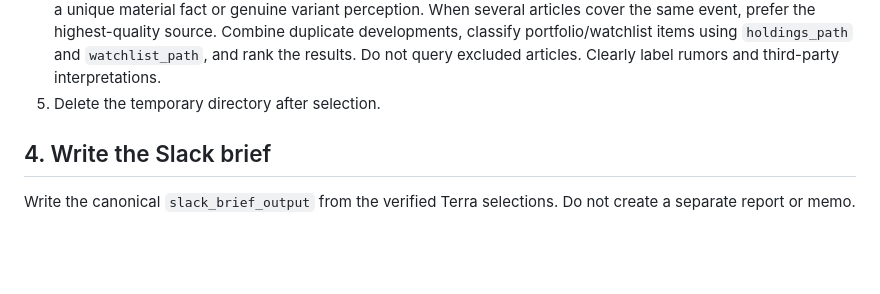
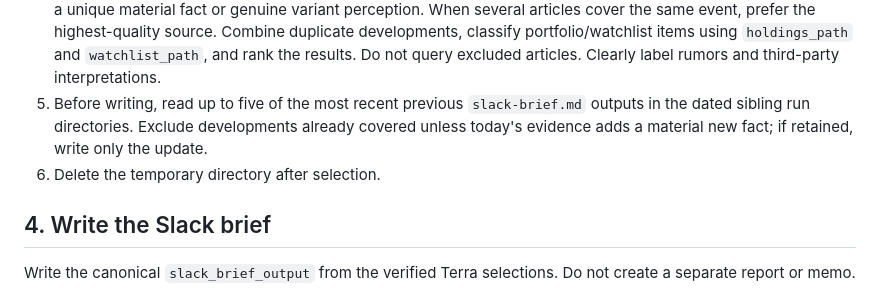
Before and after one commit to anton-sturluson/project-minerva, a Markdown page: scripts/prompts/morning_brief_synthesis.md, the part around the change. GitHub-like rendering; blank space fills up the shorter version.

Commit message:
fix: avoid repeated morning brief stories (#88)

````diff
--- a/scripts/prompts/morning_brief_synthesis.md
+++ b/scripts/prompts/morning_brief_synthesis.md
@@ -43,7 +43,8 @@ uv run minerva extract-files \
 ```
 
 4. Extract only the non-null `article_key` values from Terra's JSONL results; do not use Terra's rationales in synthesis. Query titles and sources for the selected keys first. Read summaries for first-party sources (including filings and IR), regulators, WSJ, Economist, Reuters, and other clearly high-quality reporting. For Yahoo, Benzinga, Seeking Alpha, Chartmill, Fintel, and similar sources, use the title unless the article appears to contain a unique material fact or genuine variant perception. When several articles cover the same event, prefer the highest-quality source. Combine duplicate developments, classify portfolio/watchlist items using `holdings_path` and `watchlist_path`, and rank the results. Do not query excluded articles. Clearly label rumors and third-party interpretations.
-5. Delete the temporary directory after selection.
+5. Before writing, read up to five of the most recent previous `slack-brief.md` outputs in the dated sibling run directories. Exclude developments already covered unless today's evidence adds a material new fact; if retained, write only the update.
+6. Delete the temporary directory after selection.
 
 ## 4. Write the Slack brief
 
````
